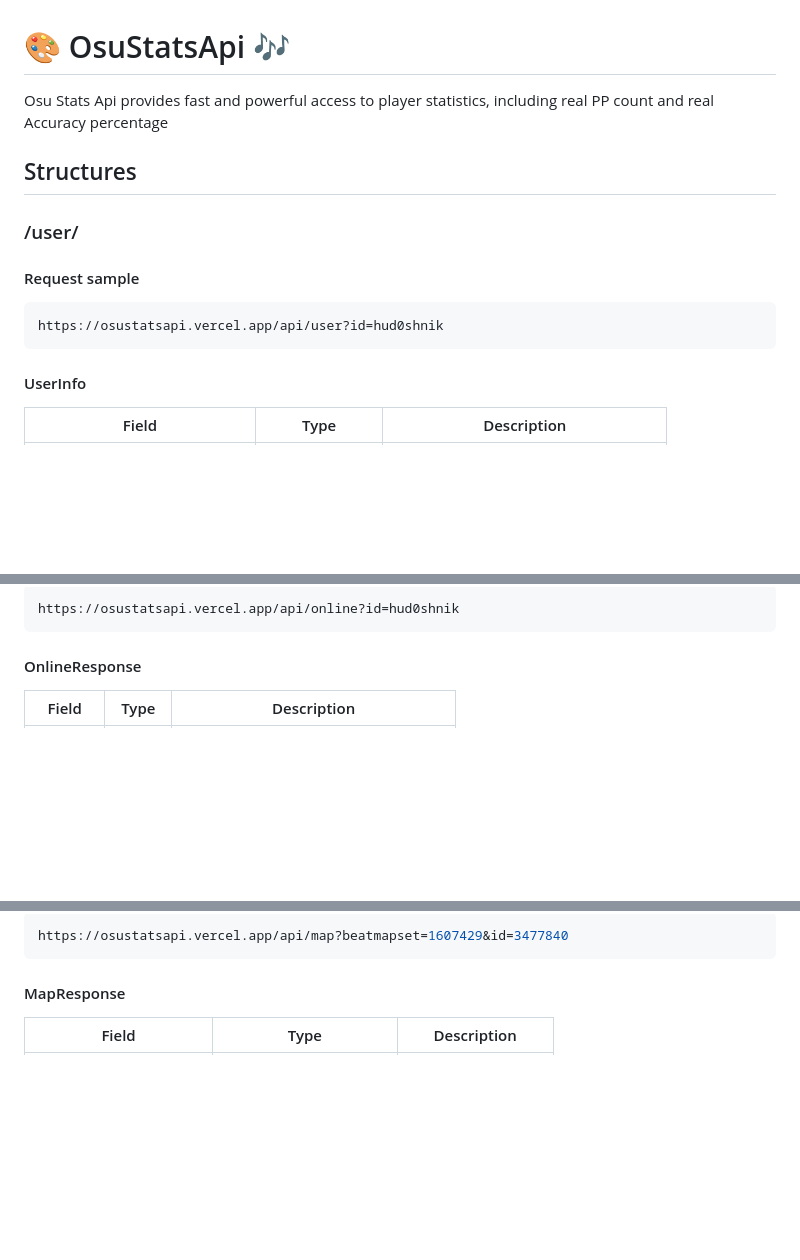
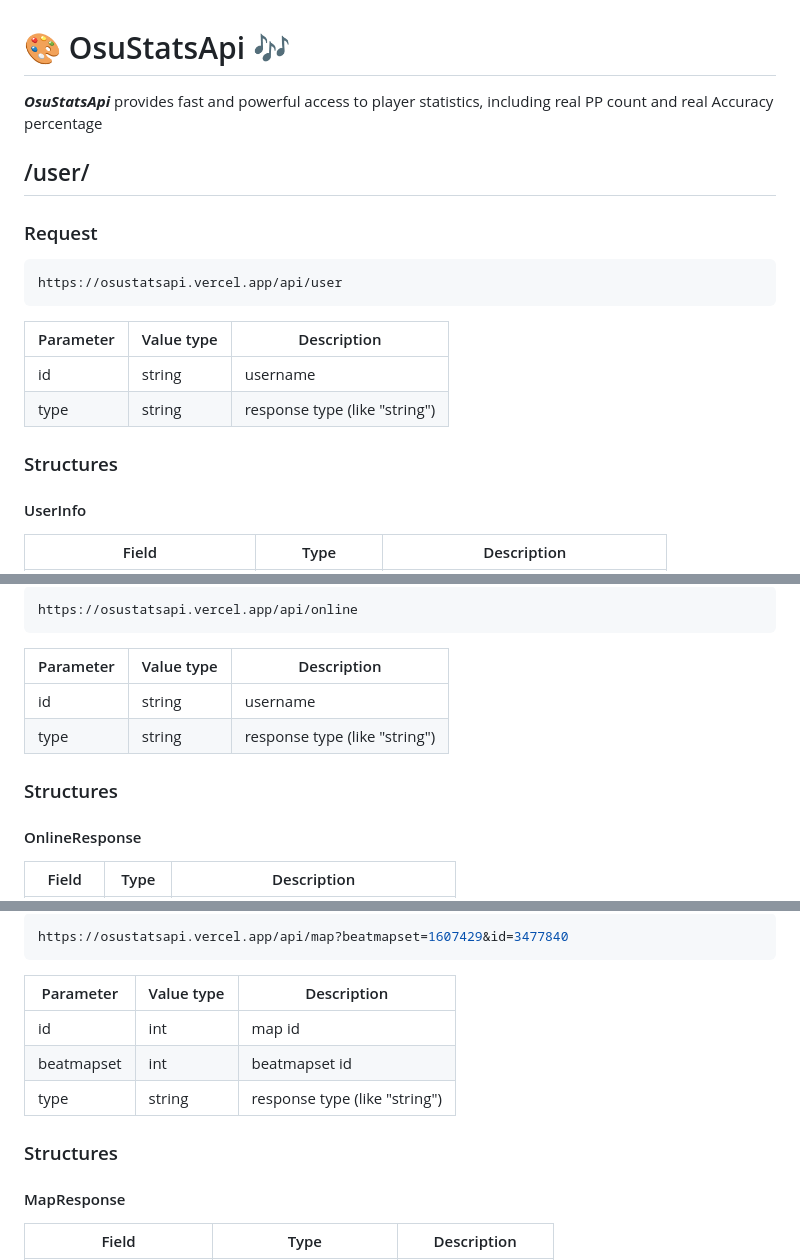
Before and after one commit to hud0shnik/osustatsapi, a Markdown page: README.md, 3 parts joined by grey strips. Rendered like a GitHub page; blank space fills up the shorter version.

Commit message:
update readme: minor fixes ✏️
Привёл ридмишку к общему виду

````diff
--- a/README.md
+++ b/README.md
@@ -1,17 +1,21 @@
 # 🎨 OsuStatsApi 🎶
 
-Osu Stats Api provides fast and powerful
-access to player statistics,
-including real PP count and real Accuracy percentage
+<i><b>OsuStatsApi</b></i> provides fast and powerful access to player statistics, including real PP count and real Accuracy percentage
 
-<h2>Structures</h2>
+<h2>/user/</h2>
+<h3>Request</h3>
 
-<h3>/user/</h3>
-<h4>Request sample </h4>
+``` Elixir
+https://osustatsapi.vercel.app/api/user
+```
 
-   ``` Elixir
-   https://osustatsapi.vercel.app/api/user?id=hud0shnik
-   ```
+Parameter       | Value type | Description
+----------------|------------|-------------------------------------
+id              |   string   | username
+type            |   string   | response type (like "string")
+
+
+<h3>Structures</h3>
 
 <h4>UserInfo</h4>
 
@@ -136,7 +140,14 @@ data                        |       []int        |
 
-   ``` Elixir
-   https://osustatsapi.vercel.app/api/online?id=hud0shnik
-   ```
+``` Elixir
+https://osustatsapi.vercel.app/api/online
+```
+
+Parameter       | Value type | Description
+----------------|------------|-------------------------------------
+id              |   string   | username
+type            |   string   | response type (like "string")
+
+<h3>Structures</h3>
 
 <h4>OnlineResponse</h4>
 
@@ -153,8 +164,16 @@ status                      |       string       |
 
-   ``` Elixir
-   https://osustatsapi.vercel.app/api/map?beatmapset=1607429&id=3477840
-   ```
+``` Elixir
+https://osustatsapi.vercel.app/api/map?beatmapset=1607429&id=3477840
+```
 
+Parameter       | Value type | Description
+----------------|------------|-------------------------------------
+id              |    int     | map id
+beatmapset      |    int     | beatmapset id
+type            |   string   | response type (like "string")
+
+
+<h3>Structures</h3>
 <h4>MapResponse</h4>
 
 Field                       |       Type         | Description
````
Also changed, not shown: other parts of README.md (+4 -4 lines).
